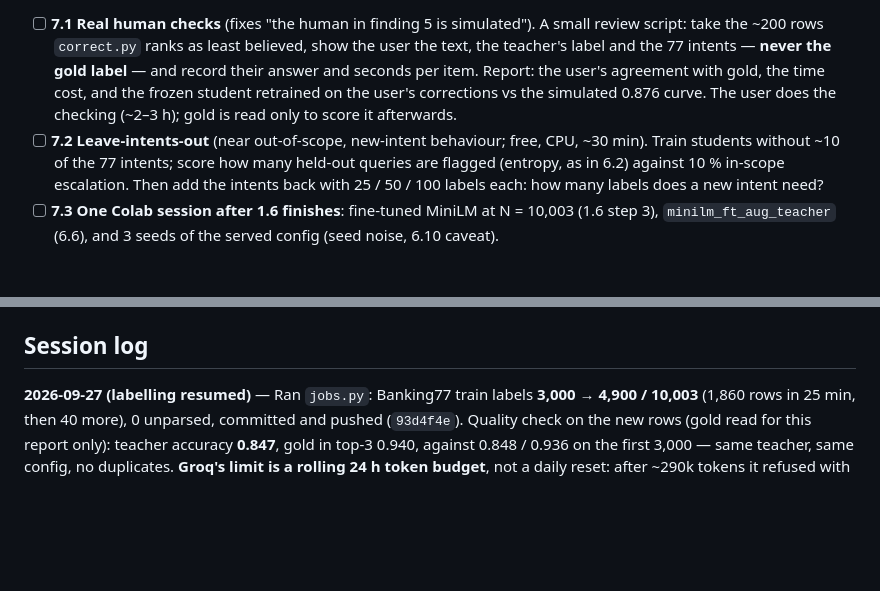
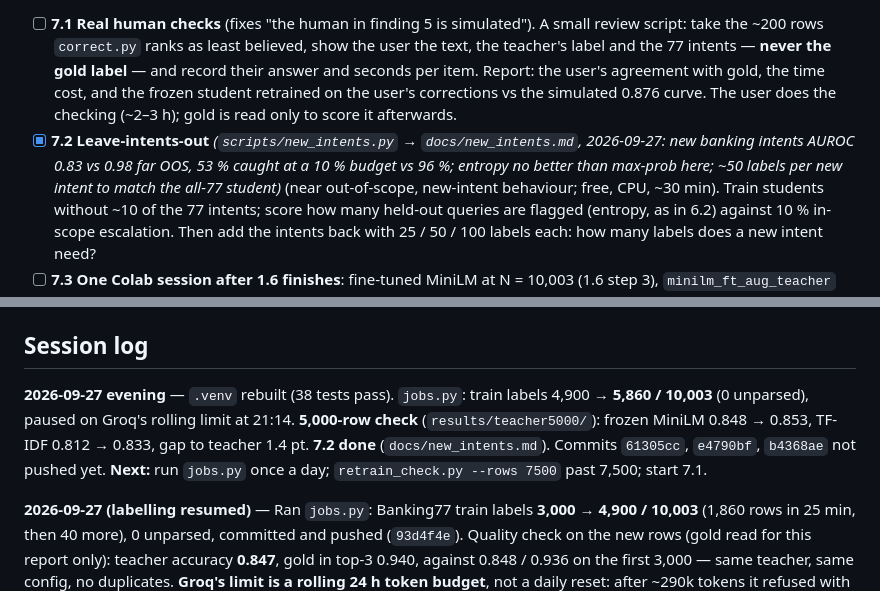
Before and after one commit to sadiasamia121912/distilroute, a Markdown page: ROADMAP.md, 2 parts joined by grey strips. Rendered like a GitHub page; blank space fills up the shorter version.

Commit message:
ROADMAP: 7.2 done, 2026-09-27 evening session log
Co-Authored-By: Claude Opus 5.5 <noreply@anthropic.com>

```diff
--- a/ROADMAP.md
+++ b/ROADMAP.md
@@ -288,7 +288,7 @@ run while `jobs.py` labels.
   seconds per item. Report: the user's agreement with gold, the time cost, and the frozen
   student retrained on the user's corrections vs the simulated 0.876 curve. The user does the
   checking (~2–3 h); gold is read only to score it afterwards.
-- [ ] **7.2 Leave-intents-out** (near out-of-scope, new-intent behaviour; free, CPU, ~30 min).
+- [x] **7.2 Leave-intents-out** _(`scripts/new_intents.py` → `docs/new_intents.md`, 2026-09-27: new banking intents AUROC 0.83 vs 0.98 far OOS, 53 % caught at a 10 % budget vs 96 %; entropy no better than max-prob here; ~50 labels per new intent to match the all-77 student)_ (near out-of-scope, new-intent behaviour; free, CPU, ~30 min).
   Train students without ~10 of the 77 intents; score how many held-out queries are flagged
   (entropy, as in 6.2) against 10 % in-scope escalation. Then add the intents back with
   25 / 50 / 100 labels each: how many labels does a new intent need?
@@ -317,6 +317,12 @@ run while `jobs.py` labels.
 - Every number in `docs/` comes from a script in `scripts/` that can be re-run.
 
 ## Session log
+
+**2026-09-27 evening** — `.venv` rebuilt (38 tests pass). `jobs.py`: train labels 4,900 →
+**5,860 / 10,003** (0 unparsed), paused on Groq's rolling limit at 21:14. **5,000-row check**
+(`results/teacher5000/`): frozen MiniLM 0.848 → 0.853, TF-IDF 0.812 → 0.833, gap to teacher
+1.4 pt. **7.2 done** (`docs/new_intents.md`). Commits `61305cc`, `e4790bf`, `b4368ae` not pushed yet.
+**Next:** run `jobs.py` once a day; `retrain_check.py --rows 7500` past 7,500; start 7.1.
 
 **2026-09-27 (labelling resumed)** — Ran `jobs.py`: Banking77 train labels **3,000 → 4,900 /
 10,003** (1,860 rows in 25 min, then 40 more), 0 unparsed, committed and pushed (`93d4f4e`).
```
